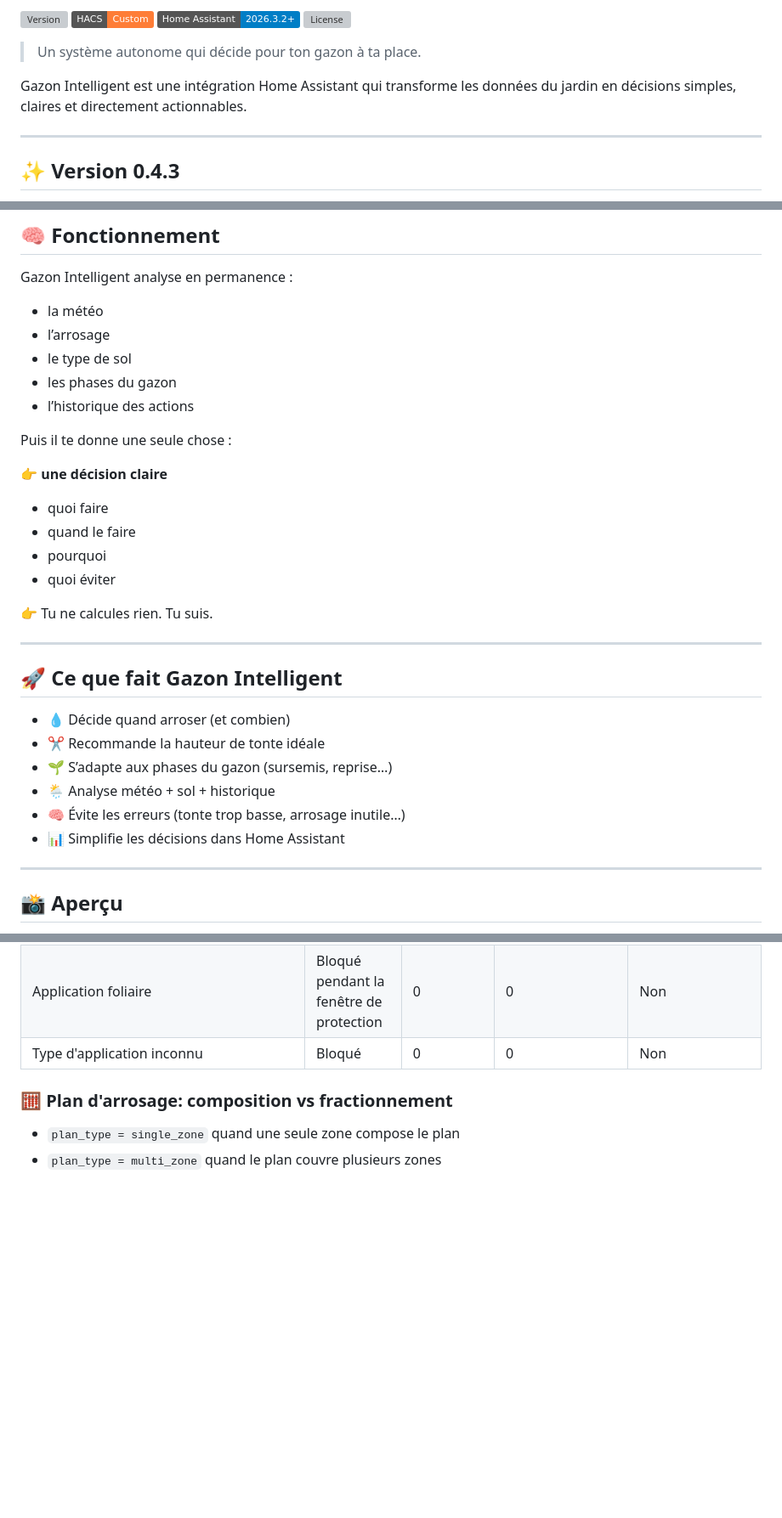
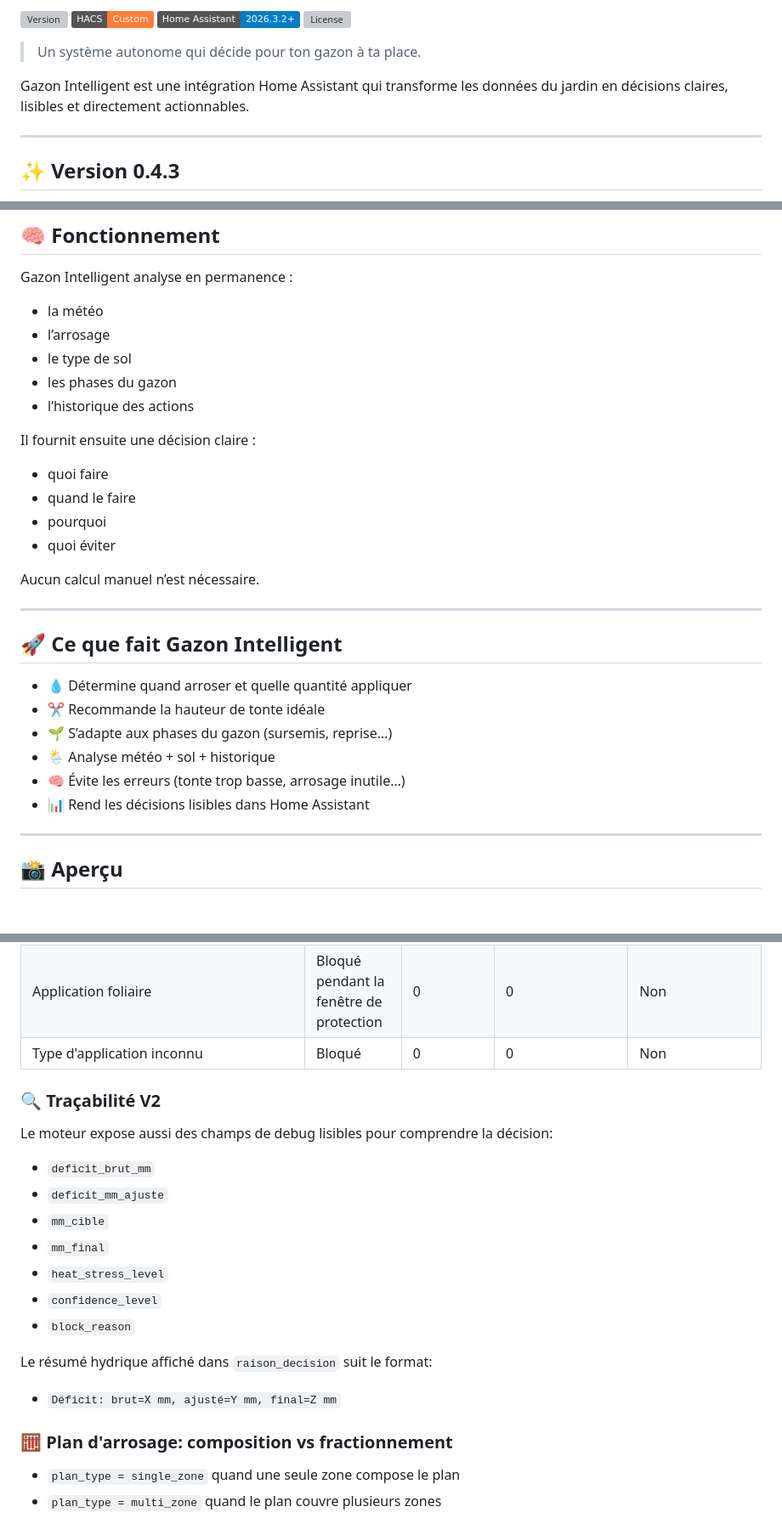
Before and after one commit to kev21brv10/gazon_intelligent, a Markdown page: README.md, 3 parts joined by grey strips. Shown at 85% size. GitHub-like rendering; badges without logos; blank space fills up the shorter version; grey boxes are pictures that could not be loaded.

Commit message:
docs(readme): clarify V2 water engine and traceability

```diff
--- a/README.md
+++ b/README.md
@@ -11,7 +11,7 @@
 
 > Un système autonome qui décide pour ton gazon à ta place.
 
-Gazon Intelligent est une intégration Home Assistant qui transforme les données du jardin en décisions simples, claires et directement actionnables.
+Gazon Intelligent est une intégration Home Assistant qui transforme les données du jardin en décisions claires, lisibles et directement actionnables.
 
 ---
 
@@ -37,27 +37,25 @@ Gazon Intelligent analyse en permanence :
 - les phases du gazon
 - l’historique des actions
 
-Puis il te donne une seule chose :
-
-👉 **une décision claire**
+Il fournit ensuite une décision claire :
 
 - quoi faire
 - quand le faire
 - pourquoi
 - quoi éviter
 
-👉 Tu ne calcules rien. Tu suis.
+Aucun calcul manuel n’est nécessaire.
 
 ---
 
 ## 🚀 Ce que fait Gazon Intelligent
 
-- 💧 Décide quand arroser (et combien)
+- 💧 Détermine quand arroser et quelle quantité appliquer
 - ✂️ Recommande la hauteur de tonte idéale
 - 🌱 S’adapte aux phases du gazon (sursemis, reprise…)
 - 🌦️ Analyse météo + sol + historique
 - 🧠 Évite les erreurs (tonte trop basse, arrosage inutile…)
-- 📊 Simplifie les décisions dans Home Assistant
+- 📊 Rend les décisions lisibles dans Home Assistant
 
 ---
 
@@ -172,6 +170,22 @@ Ce sont des choix d'implémentation Home Assistant, pas des vérités universell
 | Application sol avec `application_irrigation_mode=suggestion` | Affichage seulement | Technique, léger | Aucune exécution automatique | Non |
 | Application foliaire | Bloqué pendant la fenêtre de protection | 0 | 0 | Non |
 | Type d'application inconnu | Bloqué | 0 | 0 | Non |
+
+### 🔍 Traçabilité V2
+
+Le moteur expose aussi des champs de debug lisibles pour comprendre la décision:
+
+- `deficit_brut_mm`
+- `deficit_mm_ajuste`
+- `mm_cible`
+- `mm_final`
+- `heat_stress_level`
+- `confidence_level`
+- `block_reason`
+
+Le résumé hydrique affiché dans `raison_decision` suit le format:
+
+- `Déficit: brut=X mm, ajusté=Y mm, final=Z mm`
 
 ### 🧮 Plan d'arrosage: composition vs fractionnement
 
```
Also changed, not shown: other parts of README.md (+1 -1 lines).
